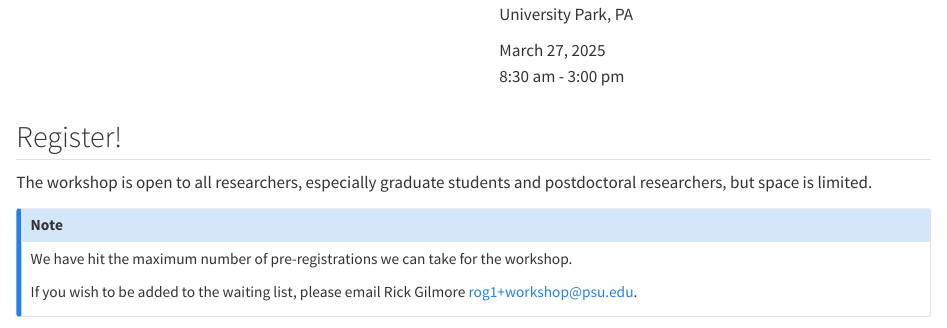
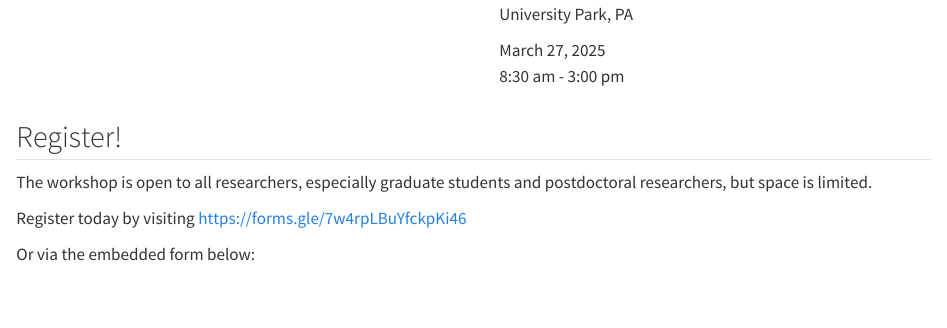
Before and after one commit to penn-state-open-science/data-mgmt-2025, a Quarto document (src/index.qmd): the page in a window 1100 px wide, from 650 px down. Rendered offline with R 4.5, knitr and Pandoc in place of Quarto, with nearby package versions.

Commit message:
Commented-out over registration text.

```diff
--- a/src/index.qmd
+++ b/src/index.qmd
@@ -41,13 +41,13 @@ March 27, 2025</br>
 
 The workshop is open to all researchers, especially graduate students and postdoctoral researchers, but space is limited.
 
-::: {.callout-note}
+<!-- ::: {.callout-note} -->
 
-We have hit the maximum number of pre-registrations we can take for the workshop.
+<!-- We have hit the maximum number of pre-registrations we can take for the workshop. -->
 
-If you wish to be added to the waiting list, please email Rick Gilmore <rog1+workshop@psu.edu>.
+<!-- If you wish to be added to the waiting list, please email Rick Gilmore <rog1+workshop@psu.edu>. -->
 
-:::
+<!-- ::: -->
 
 Register today by visiting <https://forms.gle/7w4rpLBuYfckpKi46>
 
```
Also changed, not shown: docs/search.json, 1 other file.
